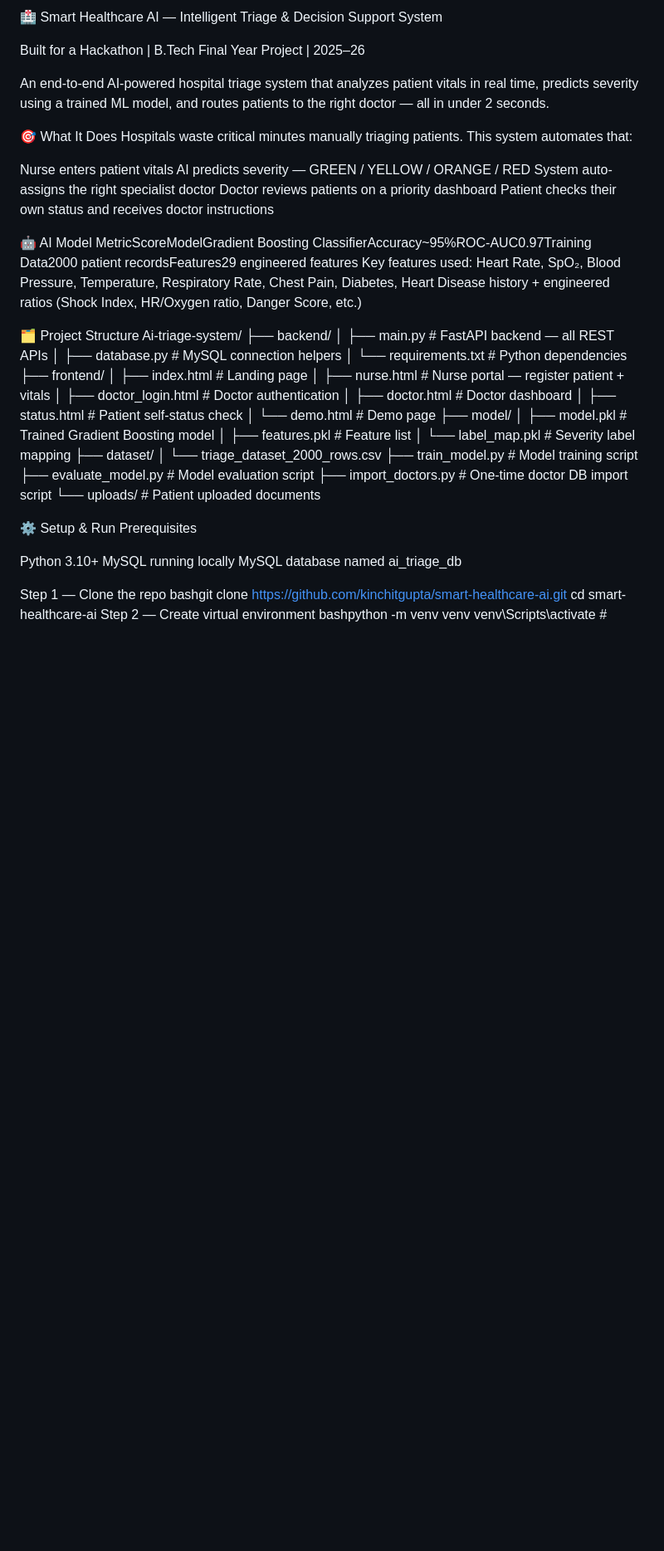
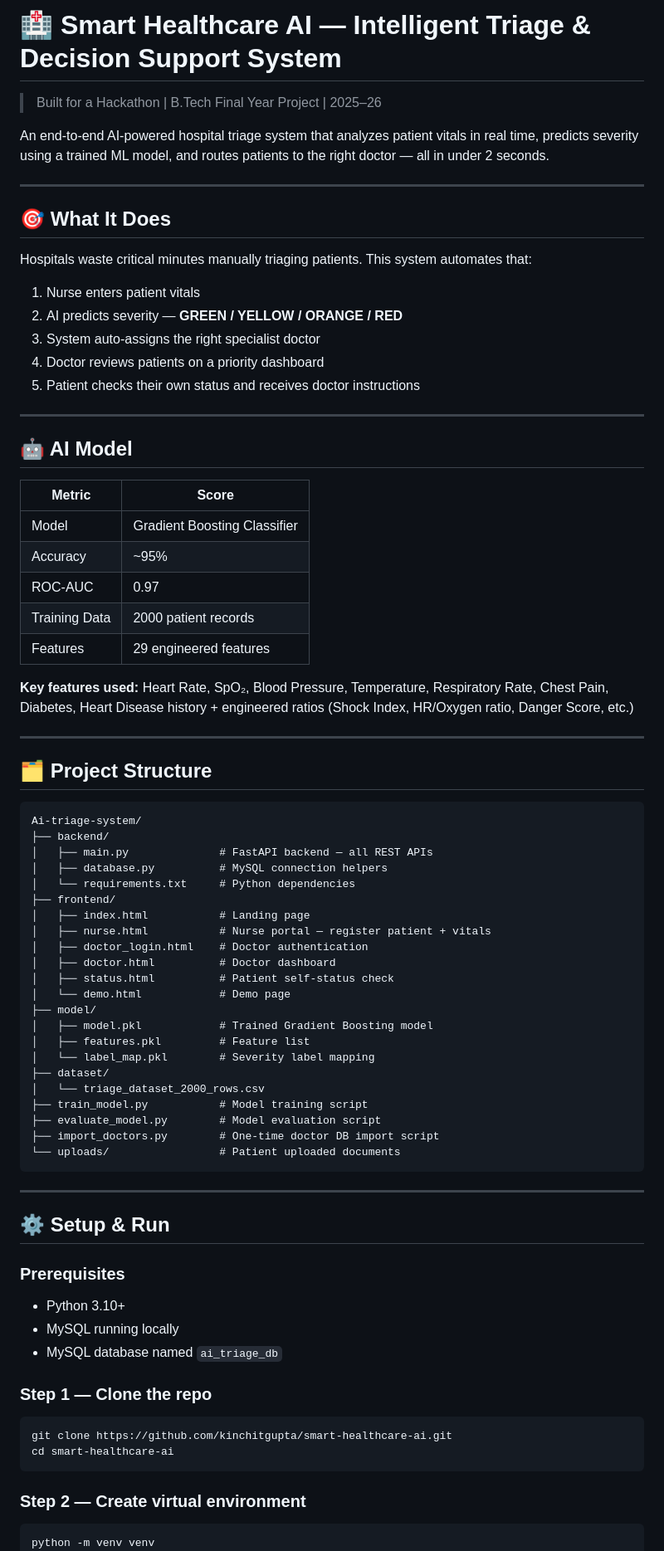
Before and after one commit to kinchitgupta/smart-healthcare-ai, a Markdown page: README.md, the part around one of its changes. Shown at 83% size. Rendered like a GitHub page; blank space fills up the shorter version.

````diff
--- a/README.md
+++ b/README.md
@@ -1,24 +1,40 @@
-🏥 Smart Healthcare AI — Intelligent Triage & Decision Support System
+# 🏥 Smart Healthcare AI — Intelligent Triage & Decision Support System
 
-Built for a Hackathon | B.Tech Final Year Project | 2025–26
+> Built for a Hackathon | B.Tech Final Year Project | 2025–26
 
 An end-to-end AI-powered hospital triage system that analyzes patient vitals in real time, predicts severity using a trained ML model, and routes patients to the right doctor — all in under 2 seconds.
 
-🎯 What It Does
+---
+
+## 🎯 What It Does
+
 Hospitals waste critical minutes manually triaging patients. This system automates that:
 
-Nurse enters patient vitals
-AI predicts severity — GREEN / YELLOW / ORANGE / RED
-System auto-assigns the right specialist doctor
-Doctor reviews patients on a priority dashboard
-Patient checks their own status and receives doctor instructions
+1. Nurse enters patient vitals
+2. AI predicts severity — **GREEN / YELLOW / ORANGE / RED**
+3. System auto-assigns the right specialist doctor
+4. Doctor reviews patients on a priority dashboard
+5. Patient checks their own status and receives doctor instructions
 
+---
 
-🤖 AI Model
-MetricScoreModelGradient Boosting ClassifierAccuracy~95%ROC-AUC0.97Training Data2000 patient recordsFeatures29 engineered features
-Key features used: Heart Rate, SpO₂, Blood Pressure, Temperature, Respiratory Rate, Chest Pain, Diabetes, Heart Disease history + engineered ratios (Shock Index, HR/Oxygen ratio, Danger Score, etc.)
+## 🤖 AI Model
 
-🗂️ Project Structure
+| Metric | Score |
+|--------|-------|
+| Model | Gradient Boosting Classifier |
+| Accuracy | ~95% |
+| ROC-AUC | 0.97 |
+| Training Data | 2000 patient records |
+| Features | 29 engineered features |
+
+**Key features used:** Heart Rate, SpO₂, Blood Pressure, Temperature, Respiratory Rate, Chest Pain, Diabetes, Heart Disease history + engineered ratios (Shock Index, HR/Oxygen ratio, Danger Score, etc.)
+
+---
+
+## 🗂️ Project Structure
+
+```
 Ai-triage-system/
 ├── backend/
 │   ├── main.py              # FastAPI backend — all REST APIs
@@ -41,18 +57,25 @@ Ai-triage-system/
 ├── evaluate_model.py        # Model evaluation script
 ├── import_doctors.py        # One-time doctor DB import script
 └── uploads/                 # Patient uploaded documents
+```
 
-⚙️ Setup & Run
-Prerequisites
+---
 
-Python 3.10+
-MySQL running locally
-MySQL database named ai_triage_db
+## ⚙️ Setup & Run
 
-Step 1 — Clone the repo
-bashgit clone https://github.com/kinchitgupta/smart-healthcare-ai.git
+### Prerequisites
+- Python 3.10+
+- MySQL running locally
+- MySQL database named `ai_triage_db`
+
+### Step 1 — Clone the repo
+```bash
+git clone https://github.com/kinchitgupta/smart-healthcare-ai.git
 cd smart-healthcare-ai
-Step 2 — Create virtual environment
-bashpython -m venv venv
+```
+
+### Step 2 — Create virtual environment
+```bash
+python -m venv venv
 venv\Scripts\activate        # Windows
 source venv/bin/activate     # Mac/Linux
````
Also changed, not shown: other parts of README.md (+81 -21 lines).
